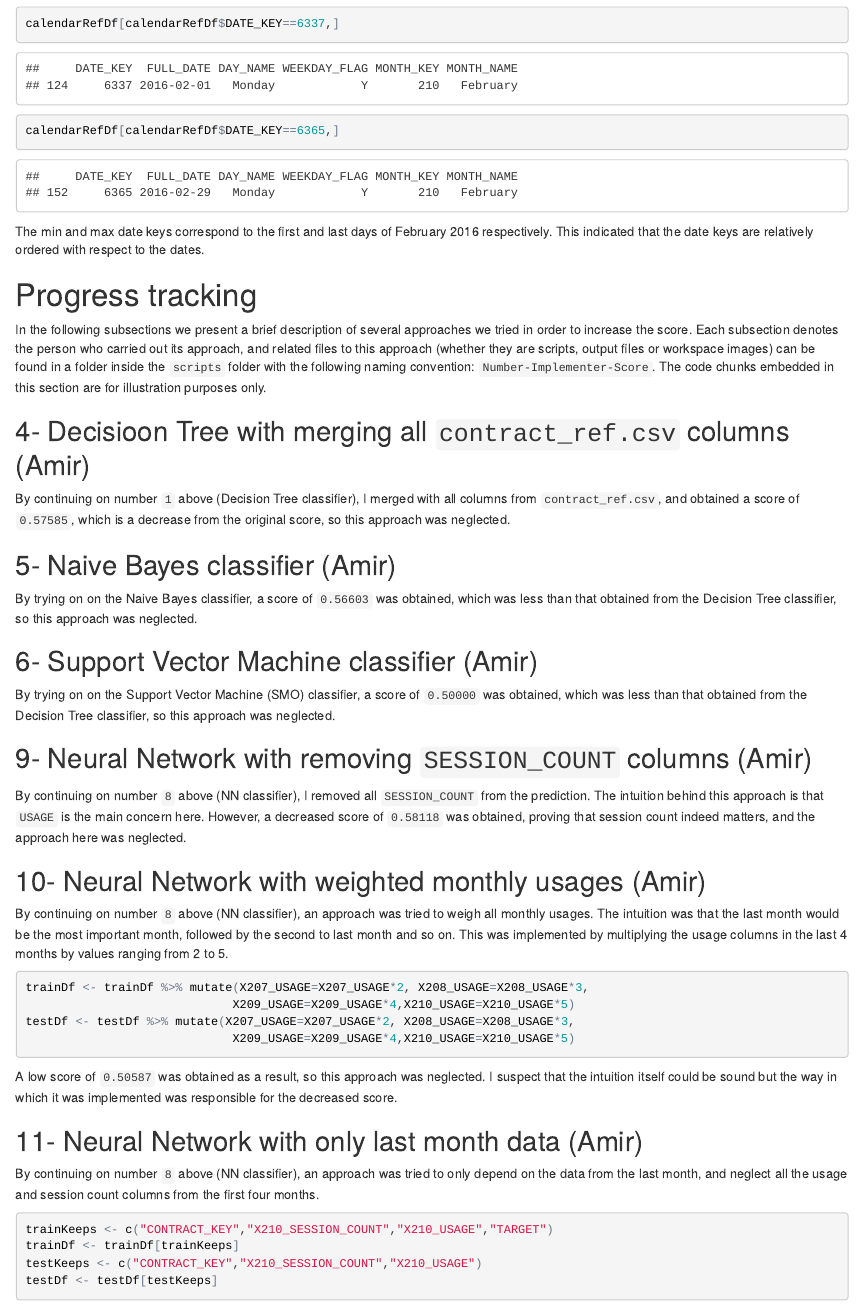
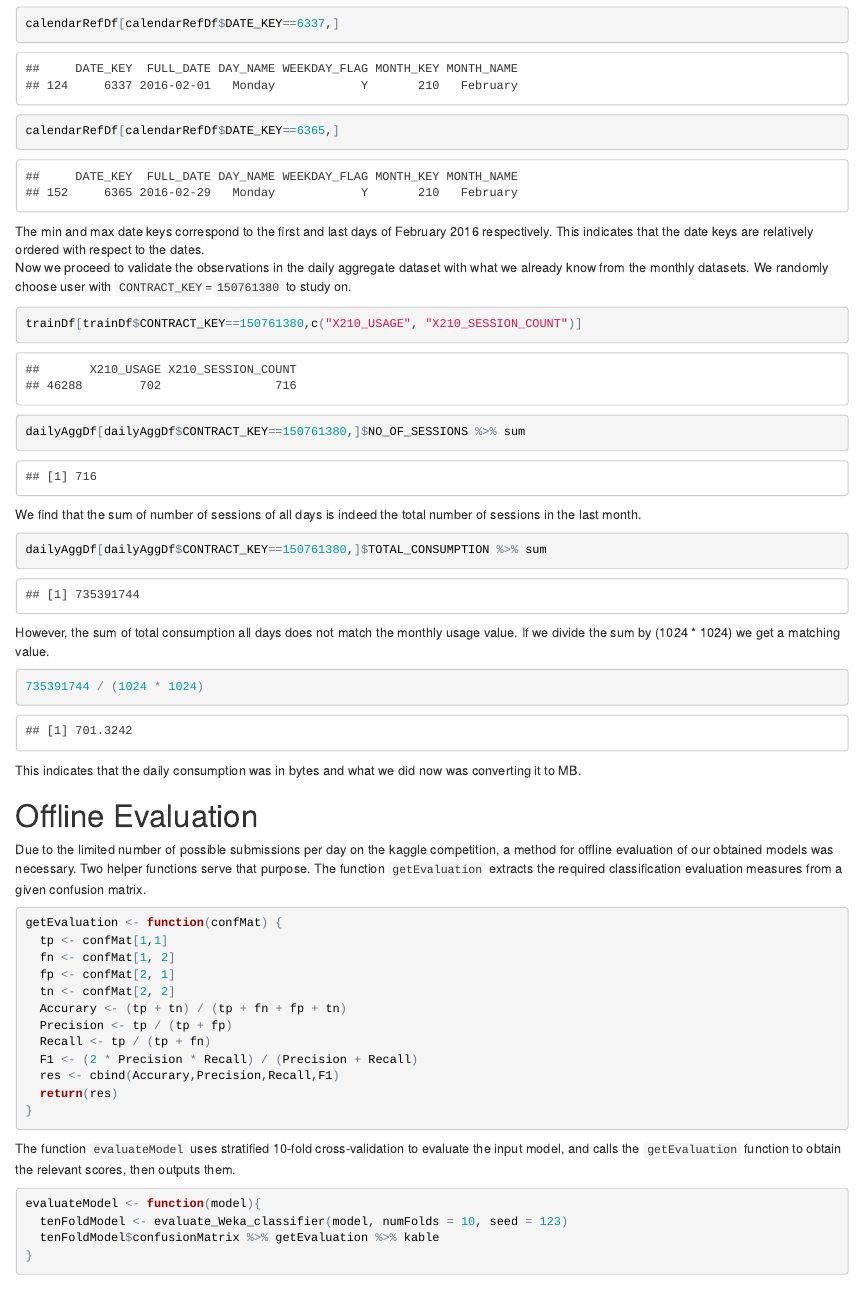
Before and after one commit to AmirGeorge/csen1061-data-science-project2, an R Markdown document (progress-report.Rmd): the page in a window 1100 px wide, from 7590 px down. The pictures show the output file progress-report.html that the author committed with the source, opened offline.

Commit message:
a5r 7lawa

````diff
--- a/progress-report.Rmd
+++ b/progress-report.Rmd
@@ -113,6 +113,44 @@ calendarRefDf[calendarRefDf$DATE_KEY==6337,]
 calendarRefDf[calendarRefDf$DATE_KEY==6365,]
 ```
 The min and max date keys correspond to the first and last days of February 2016 respectively. This indicates that the date keys are relatively ordered with respect to the dates.
+Now we proceed to validate the observations in the daily aggregate dataset with what we already know from the monthly datasets. We randomly choose user with `CONTRACT_KEY`=`150761380` to study on.
+```{r}
+trainDf[trainDf$CONTRACT_KEY==150761380,c("X210_USAGE", "X210_SESSION_COUNT")]
+dailyAggDf[dailyAggDf$CONTRACT_KEY==150761380,]$NO_OF_SESSIONS %>% sum
+```
+We find that the sum of number of sessions of all days is indeed the total number of sessions in the last month.
+```{r}
+dailyAggDf[dailyAggDf$CONTRACT_KEY==150761380,]$TOTAL_CONSUMPTION %>% sum
+```
+However, the sum of total consumption all days does not match the monthly usage value. If we divide the sum by (1024 * 1024) and round up we get a matching value.
+```{r}
+735391744 / (1024 * 1024)
+```
+This indicates that the daily consumption was in bytes and what we did now was converting it to MB.
+
+#Offline Evaluation
+Due to the limited number of possible submissions per day on the kaggle competition, a method for offline evaluation of our obtained models was necessary. Two helper functions serve that purpose. The function `getEvaluation` extracts the required classification evaluation measures from a given confusion matrix.
+```{r}
+getEvaluation <- function(confMat) {
+  tp <- confMat[1,1]
+  fn <- confMat[1, 2]
+  fp <- confMat[2, 1]
+  tn <- confMat[2, 2]
+  Accurary <- (tp + tn) / (tp + fn + fp + tn)
+  Precision <- tp / (tp + fp)
+  Recall <- tp / (tp + fn)
+  F1 <- (2 * Precision * Recall) / (Precision + Recall)
+  res <- cbind(Accurary,Precision,Recall,F1)
+  return(res)
+}
+```
+The function `evaluateModel` uses stratified 10-fold cross-validation to evaluate the input model, and calls the `getEvaluation` function to obtain the relevant scores, then outputs them.
+```{r}
+evaluateModel <- function(model){
+  tenFoldModel <- evaluate_Weka_classifier(model, numFolds = 10, seed = 123)
+  tenFoldModel$confusionMatrix %>% getEvaluation %>% kable
+}
+```
 
 
 #Progress tracking
````
Also changed, not shown: progress-report.html.
